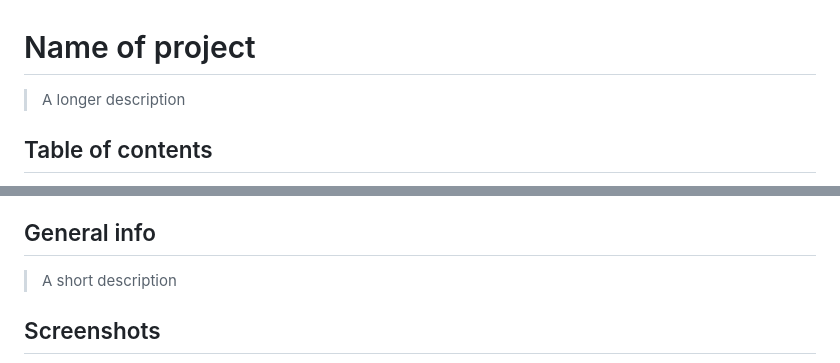
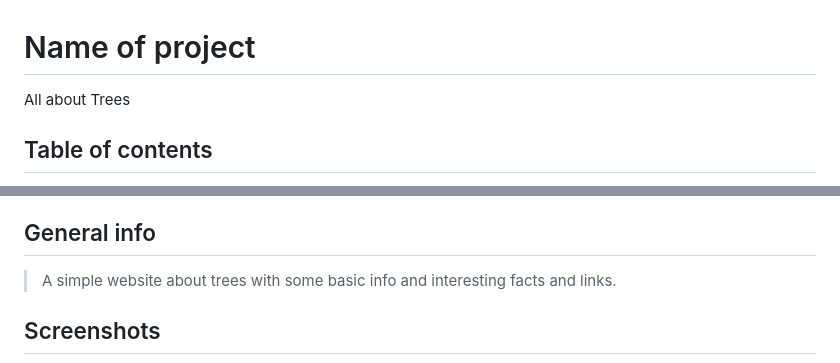
Before and after one commit to BF-FrontEnd-class-2024/group2-agile-development-all-about-trees, a Markdown page: README.md, 2 parts joined by grey strips. GitHub-like rendering.

Commit message:
add project definition

```diff
--- a/README.md
+++ b/README.md
@@ -1,6 +1,6 @@
 # Name of project
 
-> A longer description
+All about Trees
 
 ## Table of contents
 
@@ -22,7 +22,8 @@
 
 ## General info
 
-> A short description
+> A simple website about trees with some basic info and interesting facts and
+> links.
 
 ## Screenshots
 
```
